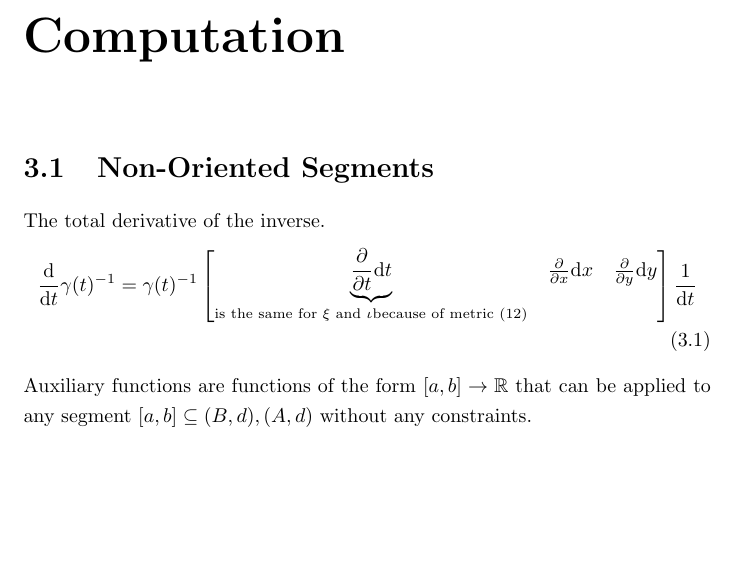
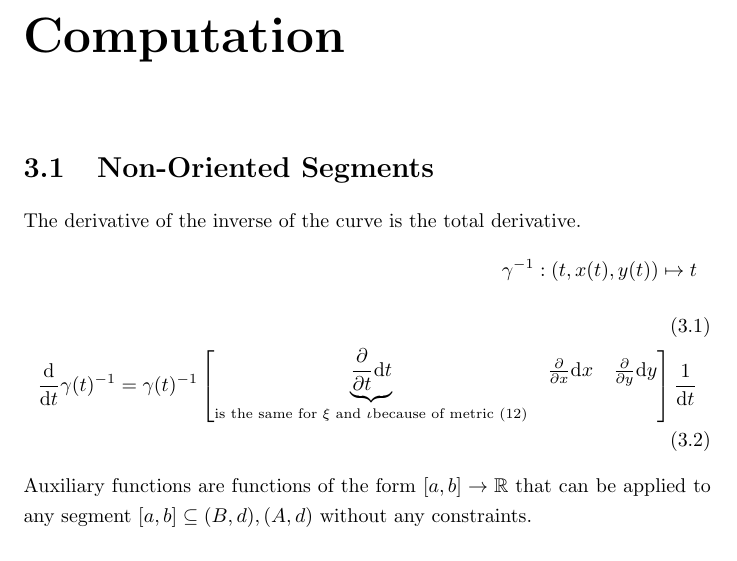
Before and after one commit to specpose/stopeight, a LaTeX document (doc/latex/Stopeight_Analyzer.tex): part of page 6 of 16, cut so that both start at the same text, the shorter picture padded with empty space. Compiled offline with pdfLaTeX.

Commit message:
FIXED doc latex switched to inverse total derivative 2

```diff
--- a/doc/latex/Stopeight_Analyzer.tex
+++ b/doc/latex/Stopeight_Analyzer.tex
@@ -97,8 +97,9 @@ link: B \rightarrow A, (x,y) \mapsto (x',y'); link^{-1}: A \rightarrow B, (x',y'
 \chapter{Computation}
 
 \section{Non-Oriented Segments}
-The total derivative of the inverse.
+The derivative of the inverse of the curve is the total derivative.
 \begin{align}
+\gamma^{-1}: (t,x(t),y(t)) \mapsto t\\
 \frac{\mathrm{d}}{\mathrm{d} t} \gamma (t)^{-1} = \gamma(t)^{-1} \begin{bmatrix} \underbrace{\frac{\partial}{\partial t} \mathrm{d} t}_{\text{is the same for } \xi \text{ and } \iota \text{because of metric (12)}} & \frac{\partial}{\partial x}  \mathrm{d} x & \frac{\partial}{\partial y} \mathrm{d} y \end{bmatrix} \frac{1}{\mathrm{d}t}
 \end{align}
 Auxiliary functions are functions of the form $[a,b] \rightarrow \mathbb{R}$ that can be applied to any segment $[a,b] \subseteq (B,d),(A,d)$ without any constraints.
```
